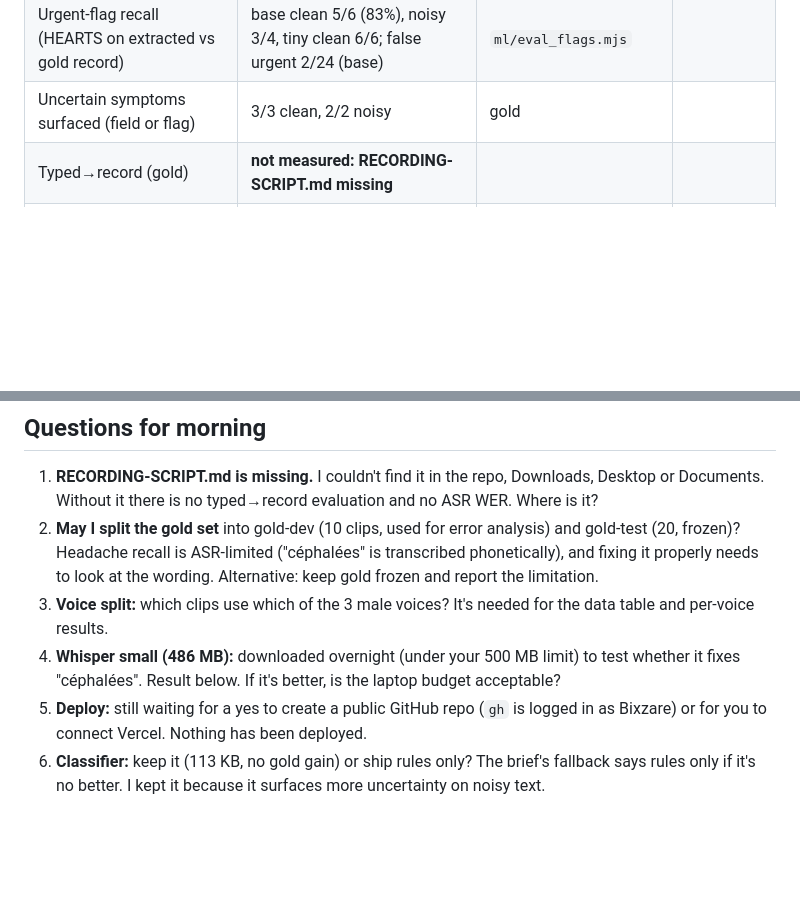
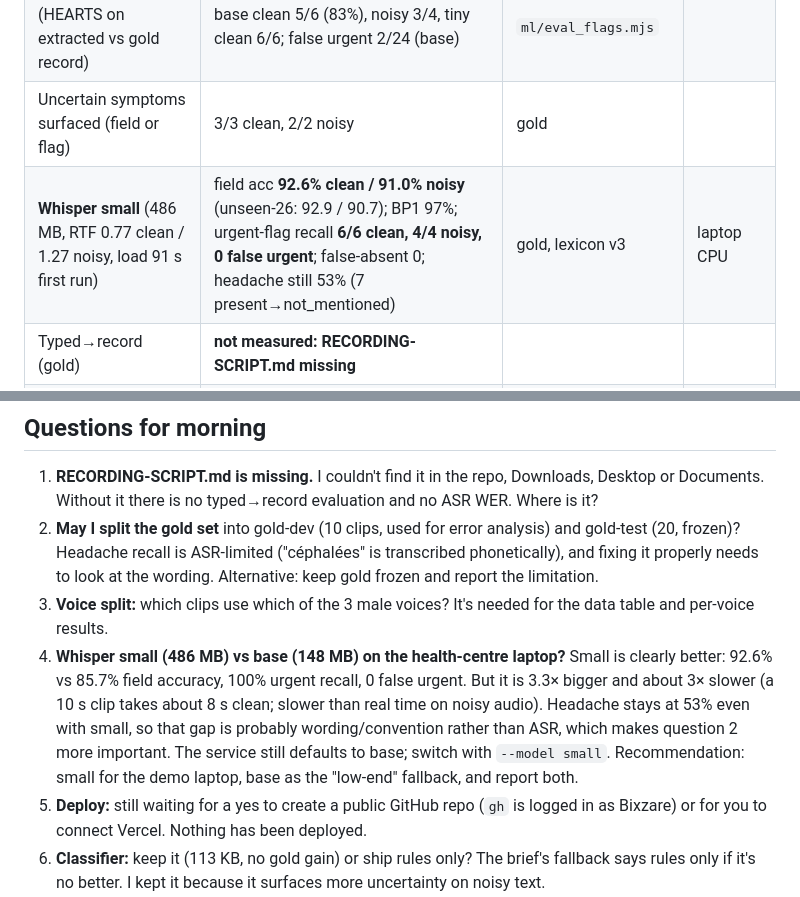
Before and after one commit to Bixzare/Hack-nation-7th-Global-AI-Hackathon-WBG-Small-AI-Health, a Markdown page: docs/log.md, 2 parts joined by grey strips. GitHub-like rendering; blank space fills up the shorter version.

Commit message:
Log Whisper small results (92.6% clean / 91.0% noisy, urgent recall 100%)
Co-Authored-By: Claude Opus 5.5 <noreply@anthropic.com>

```diff
--- a/docs/log.md
+++ b/docs/log.md
@@ -123,6 +123,7 @@ Speech→record uses the extractor as of `4445cad` (lexicon v3).
 | Danger symptom present → missed (not_mentioned) | 11 of 15 clean before v3; headache recall is the weak point (ASR spells "céphalées" phonetically) | gold, base | |
 | Urgent-flag recall (HEARTS on extracted vs gold record) | base clean 5/6 (83%), noisy 3/4, tiny clean 6/6; false urgent 2/24 (base) | `ml/eval_flags.mjs` | |
 | Uncertain symptoms surfaced (field or flag) | 3/3 clean, 2/2 noisy | gold | |
+| **Whisper small** (486 MB, RTF 0.77 clean / 1.27 noisy, load 91 s first run) | field acc **92.6% clean / 91.0% noisy** (unseen-26: 92.9 / 90.7); BP1 97%; urgent-flag recall **6/6 clean, 4/4 noisy, 0 false urgent**; false-absent 0; headache still 53% (7 present→not_mentioned) | gold, lexicon v3 | laptop CPU |
 | Typed→record (gold) | **not measured: RECORDING-SCRIPT.md missing** | | |
 | Works fully offline | yes: SW cache, offline reload passes; speech service on 127.0.0.1 | `ml/smoke_test.mjs` (headless Chrome) | laptop |
 
@@ -135,8 +136,12 @@ Speech→record uses the extractor as of `4445cad` (lexicon v3).
    limitation.
 3. **Voice split:** which clips use which of the 3 male voices? It's needed for the data table and
    per-voice results.
-4. **Whisper small (486 MB):** downloaded overnight (under your 500 MB limit) to test whether it
-   fixes "céphalées". Result below. If it's better, is the laptop budget acceptable?
+4. **Whisper small (486 MB) vs base (148 MB) on the health-centre laptop?** Small is clearly better:
+   92.6% vs 85.7% field accuracy, 100% urgent recall, 0 false urgent. But it is 3.3× bigger and about
+   3× slower (a 10 s clip takes about 8 s clean; slower than real time on noisy audio). Headache stays
+   at 53% even with small, so that gap is probably wording/convention rather than ASR, which makes
+   question 2 more important. The service still defaults to base; switch with `--model small`.
+   Recommendation: small for the demo laptop, base as the "low-end" fallback, and report both.
 5. **Deploy:** still waiting for a yes to create a public GitHub repo (`gh` is logged in as Bixzare)
    or for you to connect Vercel. Nothing has been deployed.
 6. **Classifier:** keep it (113 KB, no gold gain) or ship rules only? The brief's fallback says rules
```
